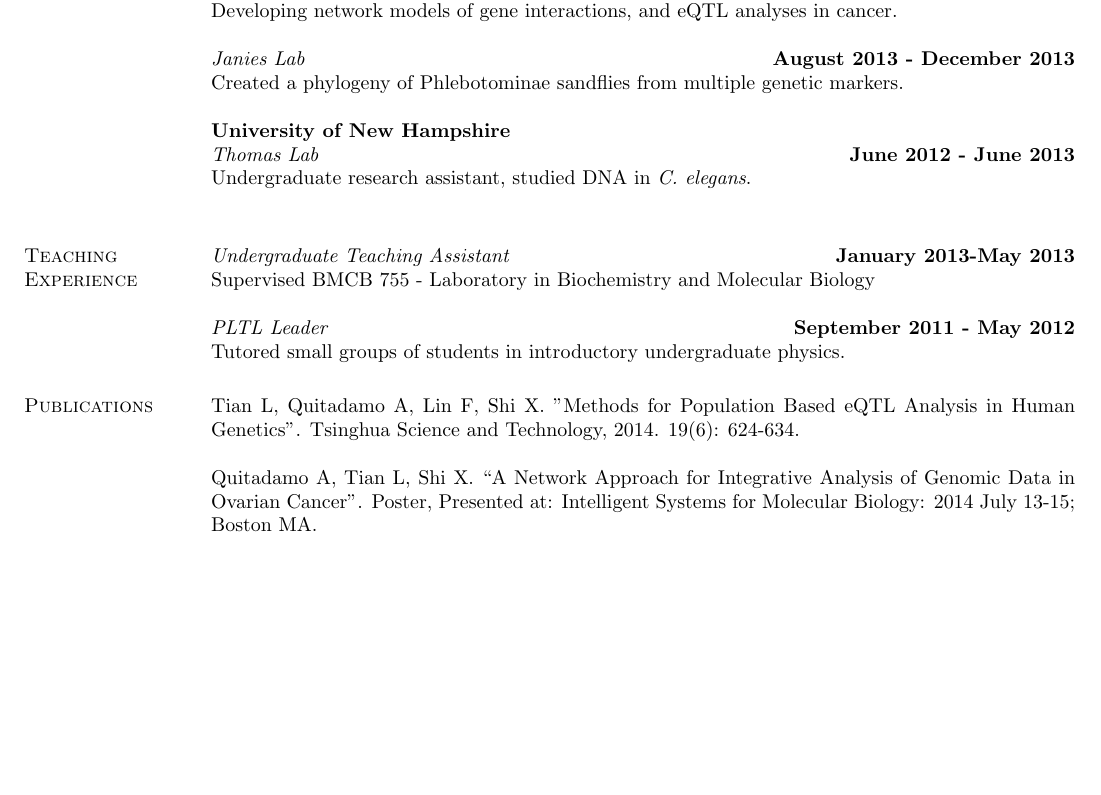
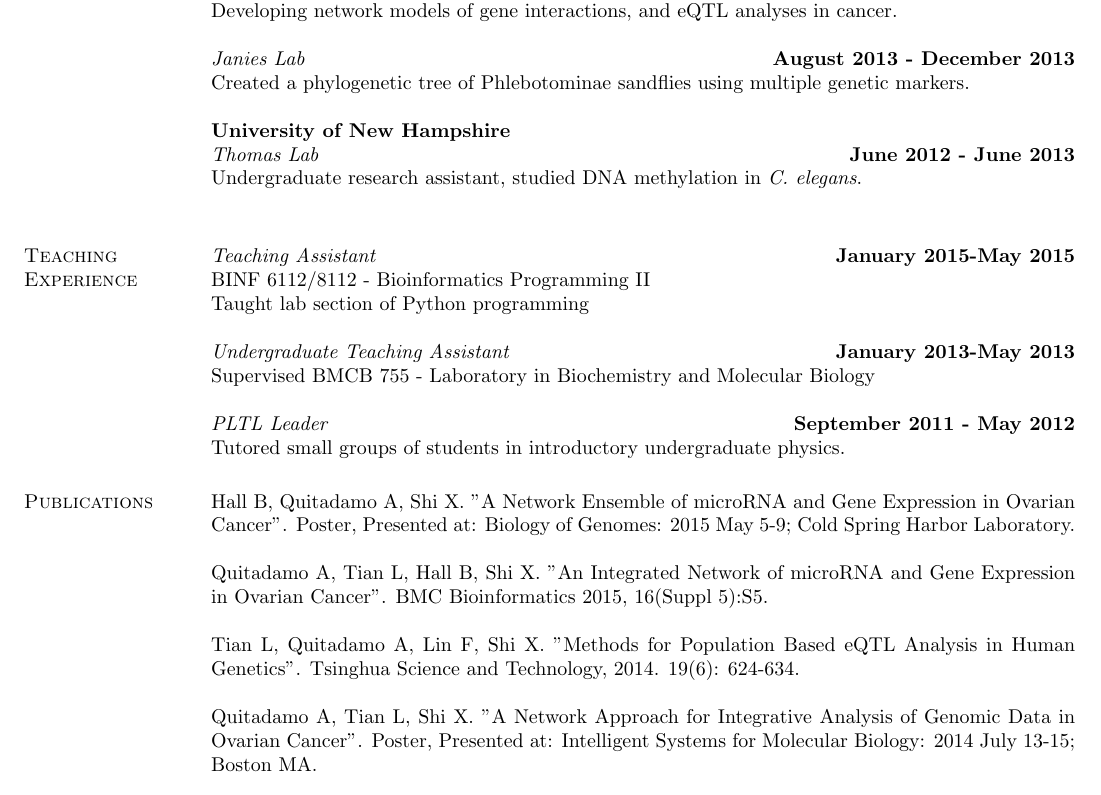
Before and after one commit to andrewquitadamo/cv, a LaTeX CV (main.tex): part of page 1 of 2, cut so that both start at the same text, the shorter picture padded with empty space. Compiled offline with pdfLaTeX.

Commit message:
Added BOG Poster and new paper

```diff
--- a/main.tex
+++ b/main.tex
@@ -65,17 +65,21 @@ Developing network models of gene interactions, and eQTL analyses in cancer.
 
 %\vspace{-.1cm}
 {\em Janies Lab} \hfill {\bf August 2013 - December 2013}\\
-Created a phylogeny of Phlebotominae sandflies from multiple genetic markers.
+Created a phylogenetic tree of Phlebotominae sandflies using multiple genetic markers.
 \hspace*{.05in}
 
 {\bf University of New Hampshire}\\
 %\vspace{-.3cm}
 %\vspace{-.1cm}
 {\em Thomas Lab} \hfill {\bf June 2012 - June 2013}\\
-Undergraduate research assistant, studied DNA in {\em C. elegans}.\\
+Undergraduate research assistant, studied DNA methylation in {\em C. elegans}.\\
 
 
 \section{\sc Teaching Experience}
+
+{\em Teaching Assistant} \hfill {\bf January 2015-May 2015}\\
+BINF 6112/8112 - Bioinformatics Programming II\\
+Taught lab section of Python programming
 
 {\em Undergraduate Teaching Assistant} \hfill {\bf January 2013-May 2013}\\
 Supervised BMCB 755 - Laboratory in Biochemistry and Molecular Biology
@@ -84,9 +88,13 @@ Supervised BMCB 755 - Laboratory in Biochemistry and Molecular Biology
 Tutored small groups of students in introductory undergraduate physics.
 
 \section{\sc Publications}
+Hall B, Quitadamo A, Shi X. "A Network Ensemble of microRNA and Gene Expression in Ovarian Cancer". Poster, Presented at: Biology of Genomes: 2015 May 5-9; Cold Spring Harbor Laboratory.
+
+Quitadamo A, Tian L, Hall B, Shi X. "An Integrated Network of microRNA and Gene Expression in Ovarian Cancer". BMC Bioinformatics 2015, 16(Suppl 5):S5.
+
 Tian L, Quitadamo A, Lin F, Shi X. "Methods for Population Based eQTL Analysis in Human Genetics". Tsinghua Science and Technology, 2014. 19(6): 624-634.
 
-Quitadamo A, Tian L, Shi X. “A Network Approach for Integrative Analysis of Genomic Data in Ovarian Cancer”. Poster, Presented at: Intelligent Systems for Molecular Biology: 2014 July 13-15; Boston MA.
+Quitadamo A, Tian L, Shi X. "A Network Approach for Integrative Analysis of Genomic Data in Ovarian Cancer". Poster, Presented at: Intelligent Systems for Molecular Biology: 2014 July 13-15; Boston MA.
 
 Quitadamo A, Lin F, Tian L, and Shi X. "A microRNA-Gene Network in Ovarian Cancer from Genome-Wide QTL Analysis". The 10th International Symposium on Bioinformatics Research and Applications (ISBRA2014), Zhangjiajie, China, June 28-30, 2014.
 
```
